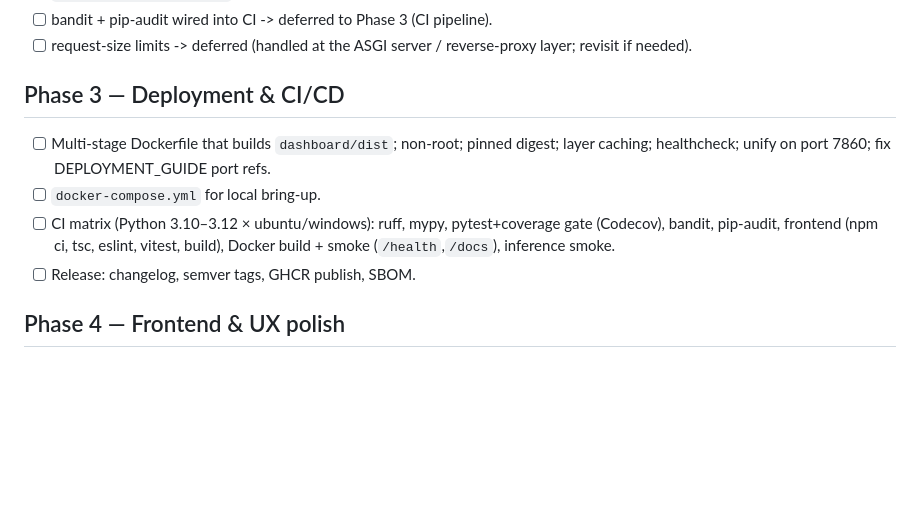
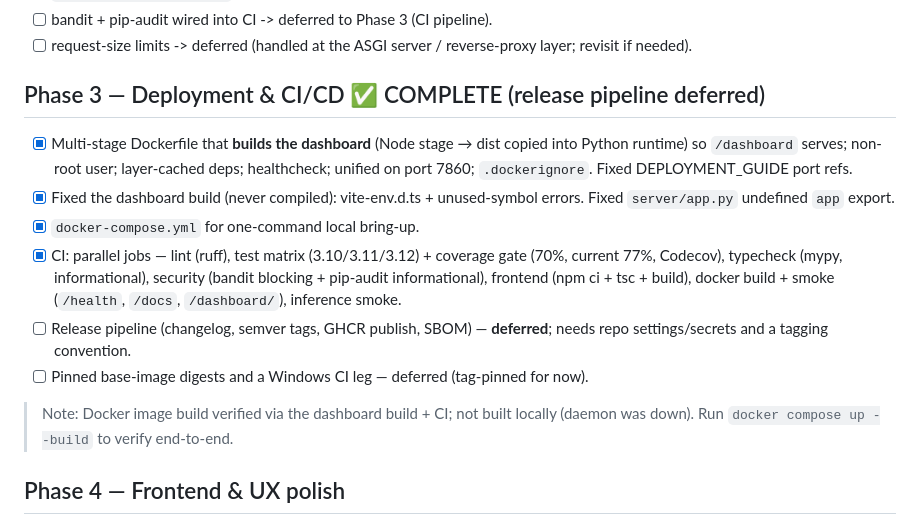
Before and after one commit to rogerdemello/autonomous-executive-email-copilot, a Markdown page: docs/ROADMAP.md, the part around the change. GitHub-like rendering; blank space fills up the shorter version.

Commit message:
Phase 3: mark complete in ROADMAP (release pipeline deferred)

```diff
--- a/docs/ROADMAP.md
+++ b/docs/ROADMAP.md
@@ -46,11 +46,15 @@ Bar: `pytest` 100% green, zero deprecation warnings, every doc claim backed by a
 - [ ] bandit + pip-audit wired into CI -> deferred to Phase 3 (CI pipeline).
 - [ ] request-size limits -> deferred (handled at the ASGI server / reverse-proxy layer; revisit if needed).
 
-## Phase 3 — Deployment & CI/CD
-- [ ] Multi-stage Dockerfile that builds `dashboard/dist`; non-root; pinned digest; layer caching; healthcheck; unify on port 7860; fix DEPLOYMENT_GUIDE port refs.
-- [ ] `docker-compose.yml` for local bring-up.
-- [ ] CI matrix (Python 3.10–3.12 × ubuntu/windows): ruff, mypy, pytest+coverage gate (Codecov), bandit, pip-audit, frontend (npm ci, tsc, eslint, vitest, build), Docker build + smoke (`/health`,`/docs`), inference smoke.
-- [ ] Release: changelog, semver tags, GHCR publish, SBOM.
+## Phase 3 — Deployment & CI/CD ✅ COMPLETE (release pipeline deferred)
+- [x] Multi-stage Dockerfile that **builds the dashboard** (Node stage → dist copied into Python runtime) so `/dashboard` serves; non-root user; layer-cached deps; healthcheck; unified on port 7860; `.dockerignore`. Fixed DEPLOYMENT_GUIDE port refs.
+- [x] Fixed the dashboard build (never compiled): vite-env.d.ts + unused-symbol errors. Fixed `server/app.py` undefined `app` export.
+- [x] `docker-compose.yml` for one-command local bring-up.
+- [x] CI: parallel jobs — lint (ruff), test matrix (3.10/3.11/3.12) + coverage gate (70%, current 77%, Codecov), typecheck (mypy, informational), security (bandit blocking + pip-audit informational), frontend (npm ci + tsc + build), docker build + smoke (`/health`, `/docs`, `/dashboard/`), inference smoke.
+- [ ] Release pipeline (changelog, semver tags, GHCR publish, SBOM) — **deferred**; needs repo settings/secrets and a tagging convention.
+- [ ] Pinned base-image digests and a Windows CI leg — deferred (tag-pinned for now).
+
+> Note: Docker image build verified via the dashboard build + CI; not built locally (daemon was down). Run `docker compose up --build` to verify end-to-end.
 
 ## Phase 4 — Frontend & UX polish
 - [ ] vitest + @testing-library/react; eslint/prettier; component + mocked-API tests.
```
